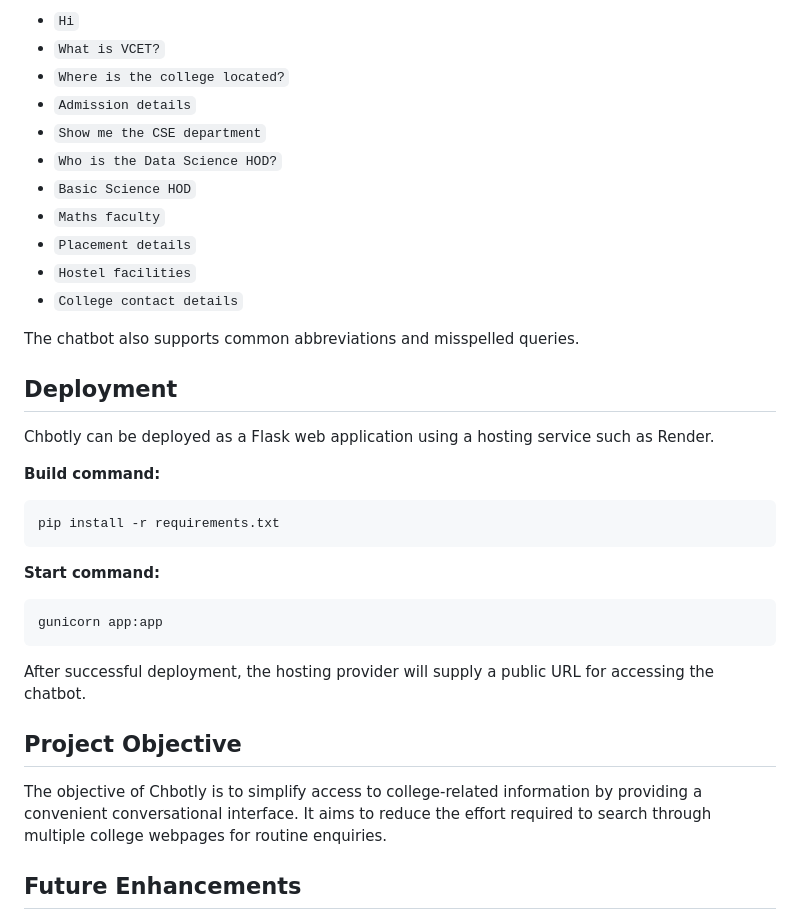
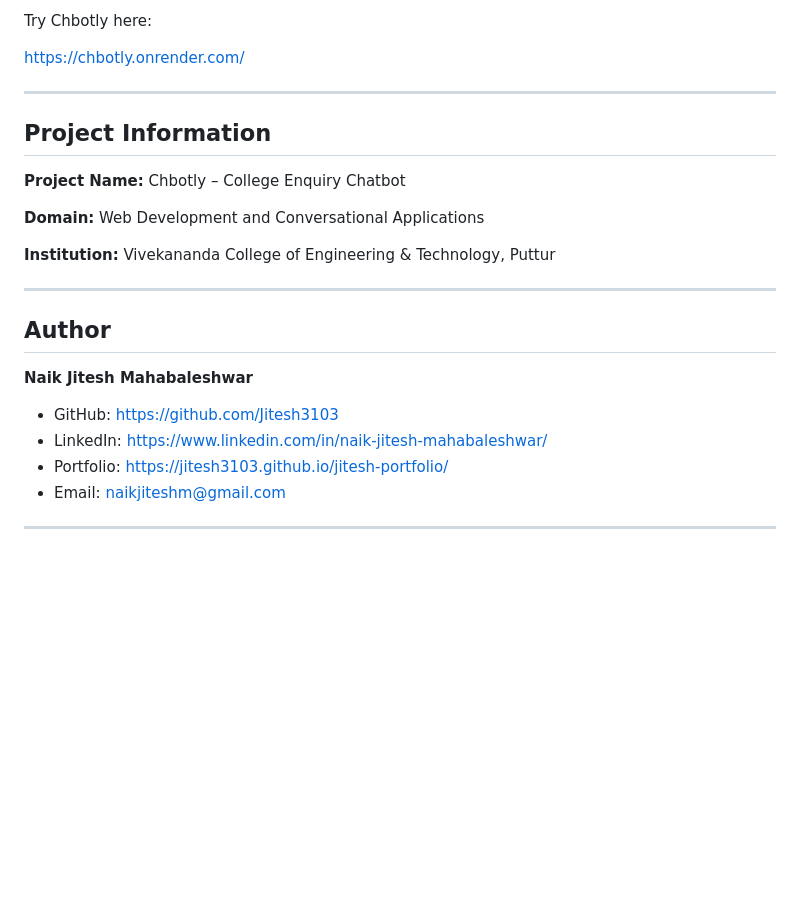
Before and after one commit to Jitesh3103/Chbotly, a Markdown page: README.md, the part around one of its changes. Rendered like a GitHub page; blank space fills up the shorter version.

````diff
--- a/README.md
+++ b/README.md
@@ -101,39 +159,28 @@ Try asking Chbotly questions such as:
 
-- `Hi`
-- `What is VCET?`
-- `Where is the college located?`
-- `Admission details`
-- `Show me the CSE department`
-- `Who is the Data Science HOD?`
-- `Basic Science HOD`
-- `Maths faculty`
-- `Placement details`
-- `Hostel facilities`
-- `College contact details`
+Try Chbotly here:
 
-The chatbot also supports common abbreviations and misspelled queries.
+https://chbotly.onrender.com/
 
-##  Deployment
+---
 
-Chbotly can be deployed as a Flask web application using a hosting service such as Render.
+## Project Information
 
-**Build command:**
+**Project Name:** Chbotly – College Enquiry Chatbot
 
-```bash
-pip install -r requirements.txt
-```
+**Domain:** Web Development and Conversational Applications
 
-**Start command:**
+**Institution:** Vivekananda College of Engineering & Technology, Puttur
 
-```bash
-gunicorn app:app
-```
+---
 
-After successful deployment, the hosting provider will supply a public URL for accessing the chatbot.
+## Author
 
-##  Project Objective
+**Naik Jitesh Mahabaleshwar**
 
-The objective of Chbotly is to simplify access to college-related information by providing a convenient conversational interface. It aims to reduce the effort required to search through multiple college webpages for routine enquiries.
+- GitHub: https://github.com/Jitesh3103
+- LinkedIn: https://www.linkedin.com/in/naik-jitesh-mahabaleshwar/
+- Portfolio: https://jitesh3103.github.io/jitesh-portfolio/
+- Email: naikjiteshm@gmail.com
 
-##  Future Enhancements
+---
 
````
Also changed, not shown: other parts of README.md (+105 -66 lines).
